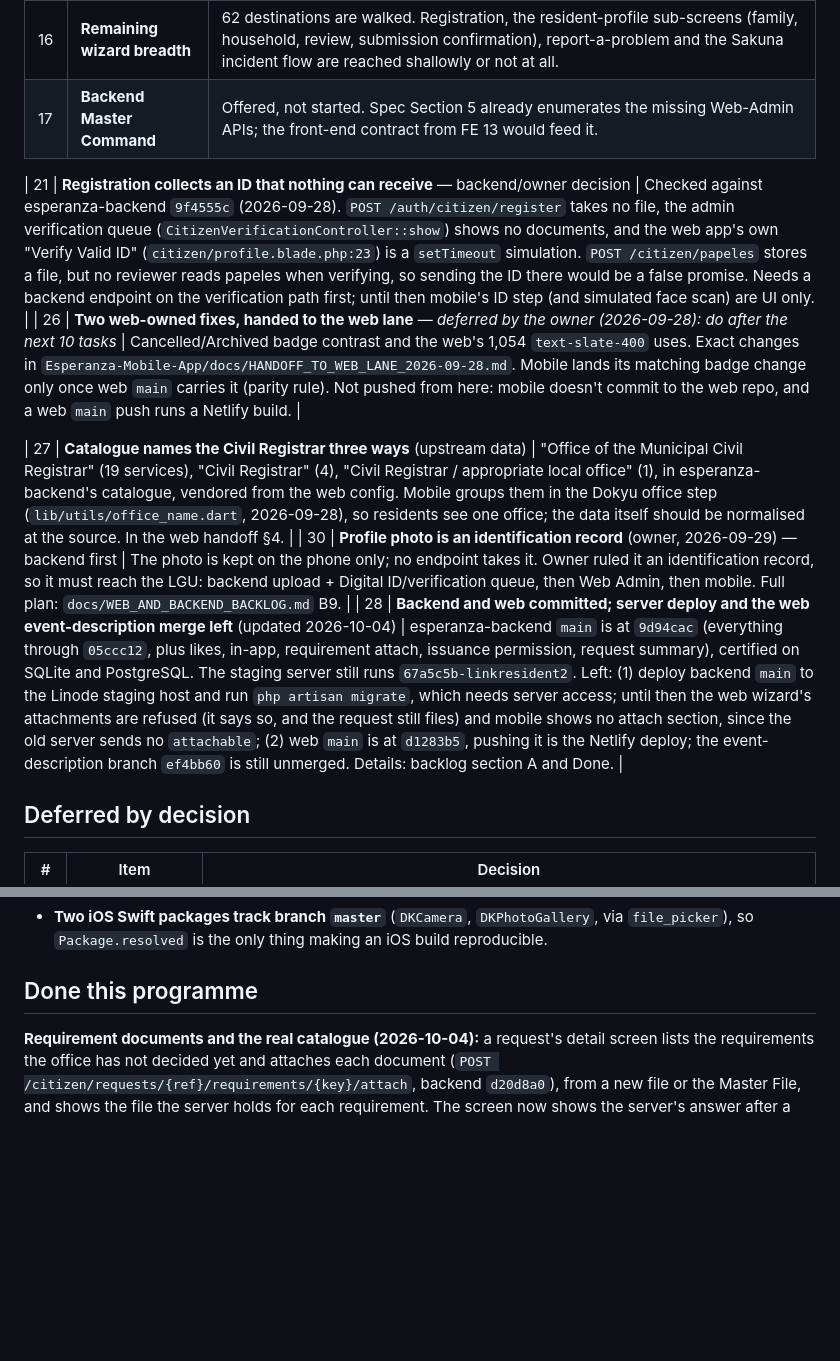
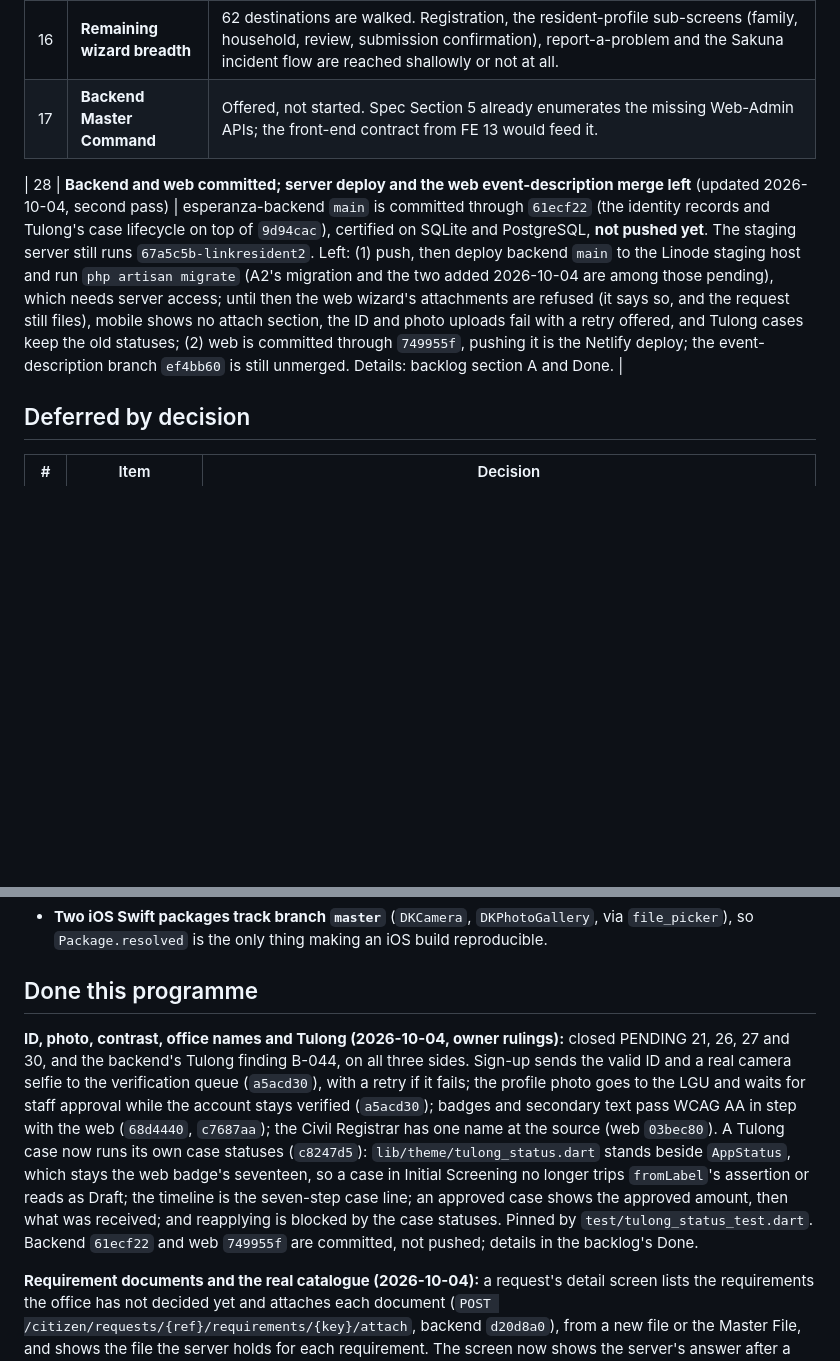
Before and after one commit to Upupapp/Esperanza-Mobile, a Markdown page: PENDING.md, 2 parts joined by grey strips. Rendered like a GitHub page; blank space fills up the shorter version.

```diff
--- a/PENDING.md
+++ b/PENDING.md
@@ -36,12 +36,8 @@ item, move it to **Done** with its commit — do not delete it, so the arc stays
 | 16 | **Remaining wizard breadth** | 62 destinations are walked. Registration, the resident-profile sub-screens (family, household, review, submission confirmation), report-a-problem and the Sakuna incident flow are reached shallowly or not at all. |
 | 17 | **Backend Master Command** | Offered, not started. Spec Section 5 already enumerates the missing Web-Admin APIs; the front-end contract from FE 13 would feed it. |
 
-| 21 | **Registration collects an ID that nothing can receive** — backend/owner decision | Checked against esperanza-backend `9f4555c` (2026-09-28). `POST /auth/citizen/register` takes no file, the admin verification queue (`CitizenVerificationController::show`) shows no documents, and the web app's own "Verify Valid ID" (`citizen/profile.blade.php:23`) is a `setTimeout` simulation. `POST /citizen/papeles` stores a file, but no reviewer reads papeles when verifying, so sending the ID there would be a false promise. Needs a backend endpoint on the verification path first; until then mobile's ID step (and simulated face scan) are UI only. |
-| 26 | **Two web-owned fixes, handed to the web lane** — *deferred by the owner (2026-09-28): do after the next 10 tasks* | Cancelled/Archived badge contrast and the web's 1,054 `text-slate-400` uses. Exact changes in `Esperanza-Mobile-App/docs/HANDOFF_TO_WEB_LANE_2026-09-28.md`. Mobile lands its matching badge change only once web `main` carries it (parity rule). Not pushed from here: mobile doesn't commit to the web repo, and a web `main` push runs a Netlify build. |
 
-| 27 | **Catalogue names the Civil Registrar three ways** (upstream data) | "Office of the Municipal Civil Registrar" (19 services), "Civil Registrar" (4), "Civil Registrar / appropriate local office" (1), in esperanza-backend's catalogue, vendored from the web config. Mobile groups them in the Dokyu office step (`lib/utils/office_name.dart`, 2026-09-28), so residents see one office; the data itself should be normalised at the source. In the web handoff §4. |
-| 30 | **Profile photo is an identification record** (owner, 2026-09-29) — backend first | The photo is kept on the phone only; no endpoint takes it. Owner ruled it an identification record, so it must reach the LGU: backend upload + Digital ID/verification queue, then Web Admin, then mobile. Full plan: `docs/WEB_AND_BACKEND_BACKLOG.md` B9. |
-| 28 | **Backend and web committed; server deploy and the web event-description merge left** (updated 2026-10-04) | esperanza-backend `main` is at `9d94cac` (everything through `05ccc12`, plus likes, in-app, requirement attach, issuance permission, request summary), certified on SQLite and PostgreSQL. The staging server still runs `67a5c5b-linkresident2`. Left: (1) deploy backend `main` to the Linode staging host and run `php artisan migrate`, which needs server access; until then the web wizard's attachments are refused (it says so, and the request still files) and mobile shows no attach section, since the old server sends no `attachable`; (2) web `main` is at `d1283b5`, pushing it is the Netlify deploy; the event-description branch `ef4bb60` is still unmerged. Details: backlog section A and Done. |
+| 28 | **Backend and web committed; server deploy and the web event-description merge left** (updated 2026-10-04, second pass) | esperanza-backend `main` is committed through `61ecf22` (the identity records and Tulong's case lifecycle on top of `9d94cac`), certified on SQLite and PostgreSQL, **not pushed yet**. The staging server still runs `67a5c5b-linkresident2`. Left: (1) push, then deploy backend `main` to the Linode staging host and run `php artisan migrate` (A2's migration and the two added 2026-10-04 are among those pending), which needs server access; until then the web wizard's attachments are refused (it says so, and the request still files), mobile shows no attach section, the ID and photo uploads fail with a retry offered, and Tulong cases keep the old statuses; (2) web is committed through `749955f`, pushing it is the Netlify deploy; the event-description branch `ef4bb60` is still unmerged. Details: backlog section A and Done. |
 
 ## Deferred by decision
 
@@ -69,6 +65,18 @@ item, move it to **Done** with its commit — do not delete it, so the arc stays
   `Package.resolved` is the only thing making an iOS build reproducible.
 
 ## Done this programme
+
+**ID, photo, contrast, office names and Tulong (2026-10-04, owner rulings):** closed PENDING 21, 26,
+27 and 30, and the backend's Tulong finding B-044, on all three sides. Sign-up sends the valid ID and
+a real camera selfie to the verification queue (`a5acd30`), with a retry if it fails; the profile photo
+goes to the LGU and waits for staff approval while the account stays verified (`a5acd30`); badges
+and secondary text pass WCAG AA in step with the web (`68d4440`, `c7687aa`); the Civil Registrar has
+one name at the source (web `03bec80`). A Tulong case now runs its own case statuses (`c8247d5`):
+`lib/theme/tulong_status.dart` stands beside `AppStatus`, which stays the web badge's seventeen, so a
+case in Initial Screening no longer trips `fromLabel`'s assertion or reads as Draft; the timeline is
+the seven-step case line; an approved case shows the approved amount, then what was received; and
+reapplying is blocked by the case statuses. Pinned by `test/tulong_status_test.dart`. Backend
+`61ecf22` and web `749955f` are committed, not pushed; details in the backlog's Done.
 
 **Requirement documents and the real catalogue (2026-10-04):** a request's detail screen lists the
 requirements the office has not decided yet and attaches each document (`POST
```
Also changed, not shown: Esperanza-Mobile-App/docs/WEB_AND_BACKEND_BACKLOG.md (+16 -7 lines).
